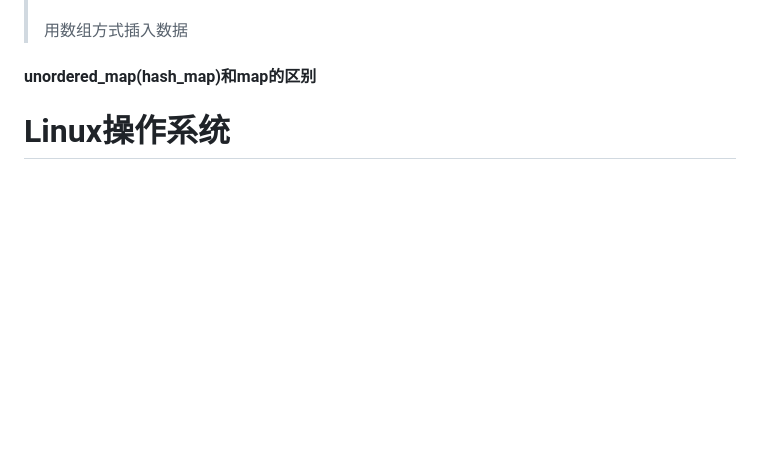
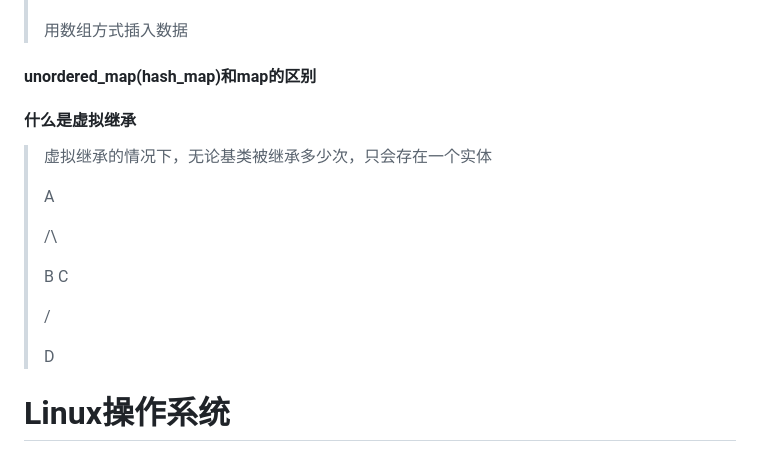
Before and after one commit to aloser6/Interview, a Markdown page: cpp.md, the part around the change. Rendered like a GitHub page; blank space fills up the shorter version.

```diff
--- a/cpp.md
+++ b/cpp.md
@@ -329,7 +329,18 @@
 >
 > 用数组方式插入数据
 #### unordered_map(hash_map)和map的区别
-
+#### 什么是虚拟继承
+> 虚拟继承的情况下，无论基类被继承多少次，只会存在一个实体
+>
+>  A
+>
+> /\
+>
+> B C
+>
+> \/
+>
+>  D
 
 # Linux操作系统
 #### 互斥锁和自旋锁的区别
```
